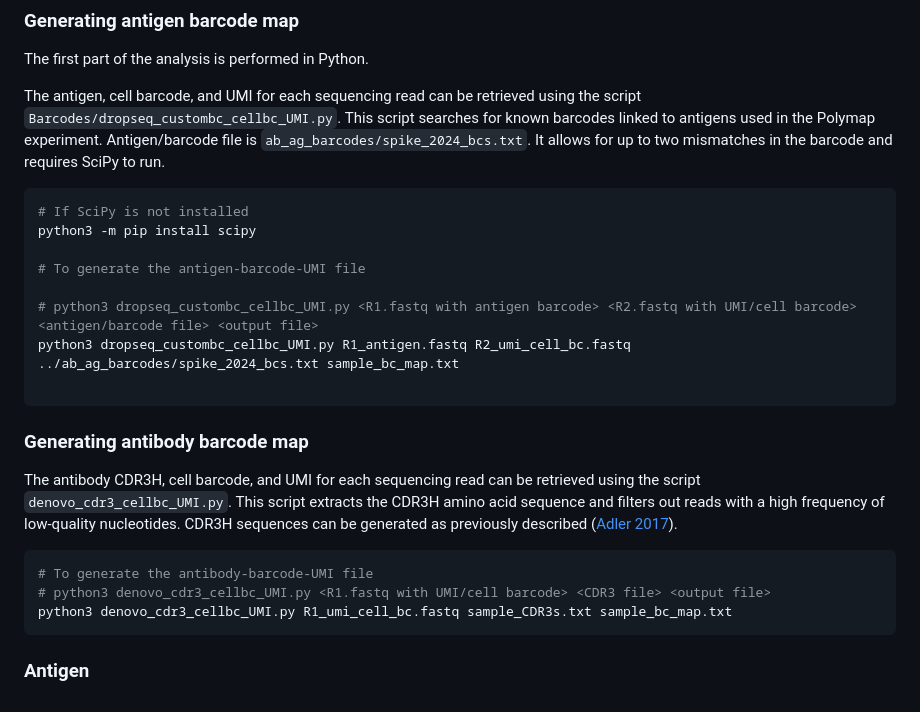
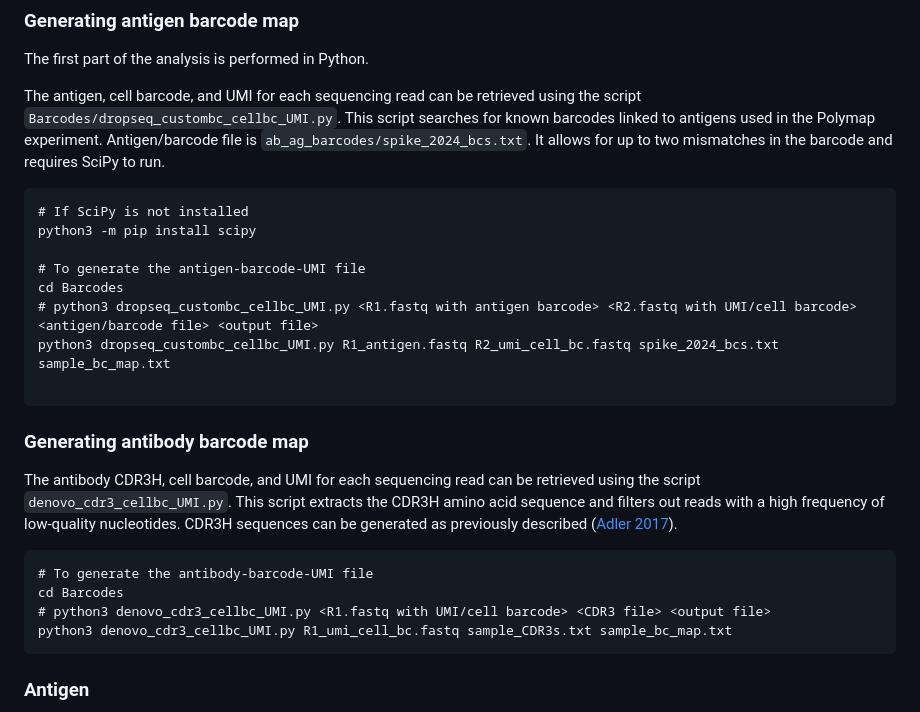
Before and after one commit to ywlim/PolyMap, a Markdown page: README.md, the part around the change. Drawn GitHub-style.

````diff
--- a/README.md
+++ b/README.md
@@ -25,14 +25,14 @@ The first part of the analysis is performed in Python.
 
 The antigen, cell barcode, and UMI for each sequencing read can be retrieved using the script `Barcodes/dropseq_custombc_cellbc_UMI.py`. This script searches for known barcodes linked to antigens used in the Polymap experiment. Antigen/barcode file is `ab_ag_barcodes/spike_2024_bcs.txt`. It allows for up to two mismatches in the barcode and requires SciPy to run.
 
-```python
+```
 # If SciPy is not installed
 python3 -m pip install scipy
 
 # To generate the antigen-barcode-UMI file
-
+cd Barcodes
 # python3 dropseq_custombc_cellbc_UMI.py <R1.fastq with antigen barcode> <R2.fastq with UMI/cell barcode> <antigen/barcode file> <output file>
-python3 dropseq_custombc_cellbc_UMI.py R1_antigen.fastq R2_umi_cell_bc.fastq ../ab_ag_barcodes/spike_2024_bcs.txt sample_bc_map.txt
+python3 dropseq_custombc_cellbc_UMI.py R1_antigen.fastq R2_umi_cell_bc.fastq spike_2024_bcs.txt sample_bc_map.txt
 
 ```
 
@@ -40,8 +40,9 @@ python3 dropseq_custombc_cellbc_UMI.py R1_antigen.fastq R2_umi_cell_bc.fastq ../
 
 The antibody CDR3H, cell barcode, and UMI for each sequencing read can be retrieved using the script `denovo_cdr3_cellbc_UMI.py`. This script extracts the CDR3H amino acid sequence and filters out reads with a high frequency of low-quality nucleotides. CDR3H sequences can be generated as previously described ([Adler 2017]([https://www.tandfonline.com/doi/full/10.1080/19420862.2017.1371386#d1e1138)).
 
-```python
+```
 # To generate the antibody-barcode-UMI file
+cd Barcodes
 # python3 denovo_cdr3_cellbc_UMI.py <R1.fastq with UMI/cell barcode> <CDR3 file> <output file>
 python3 denovo_cdr3_cellbc_UMI.py R1_umi_cell_bc.fastq sample_CDR3s.txt sample_bc_map.txt
 ```
````
